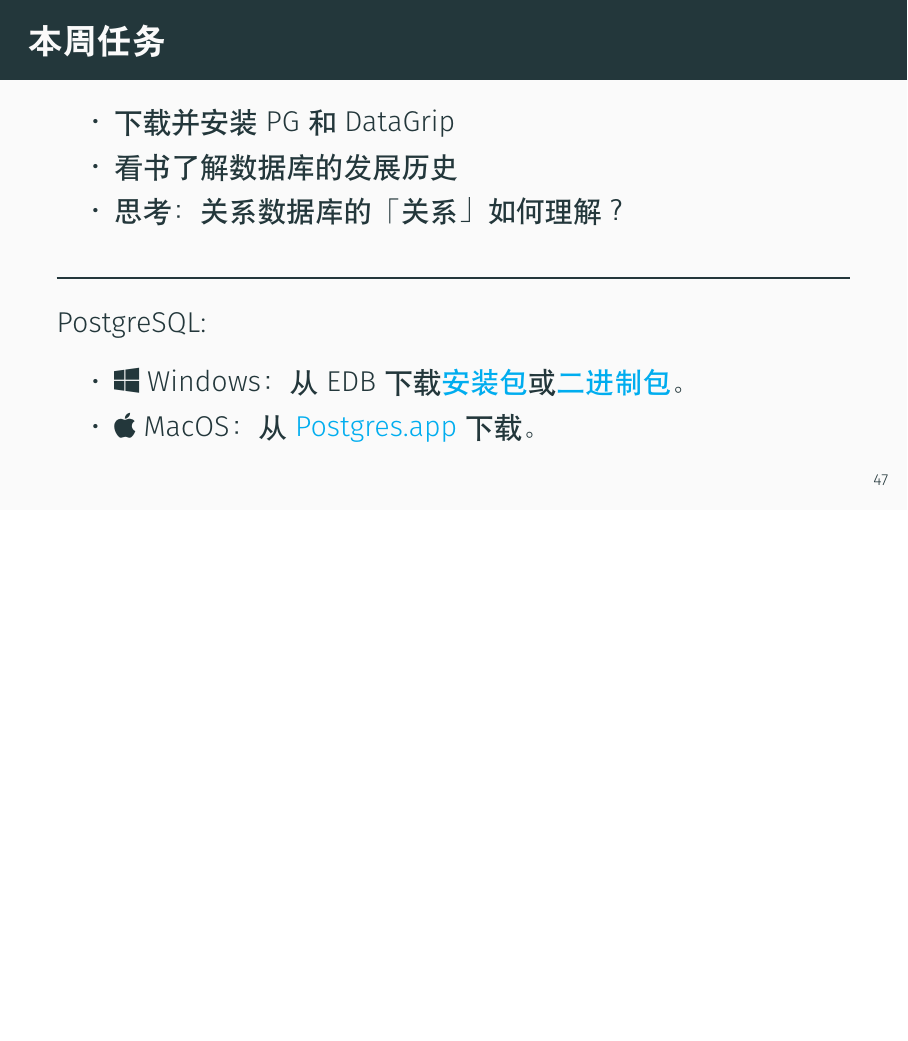
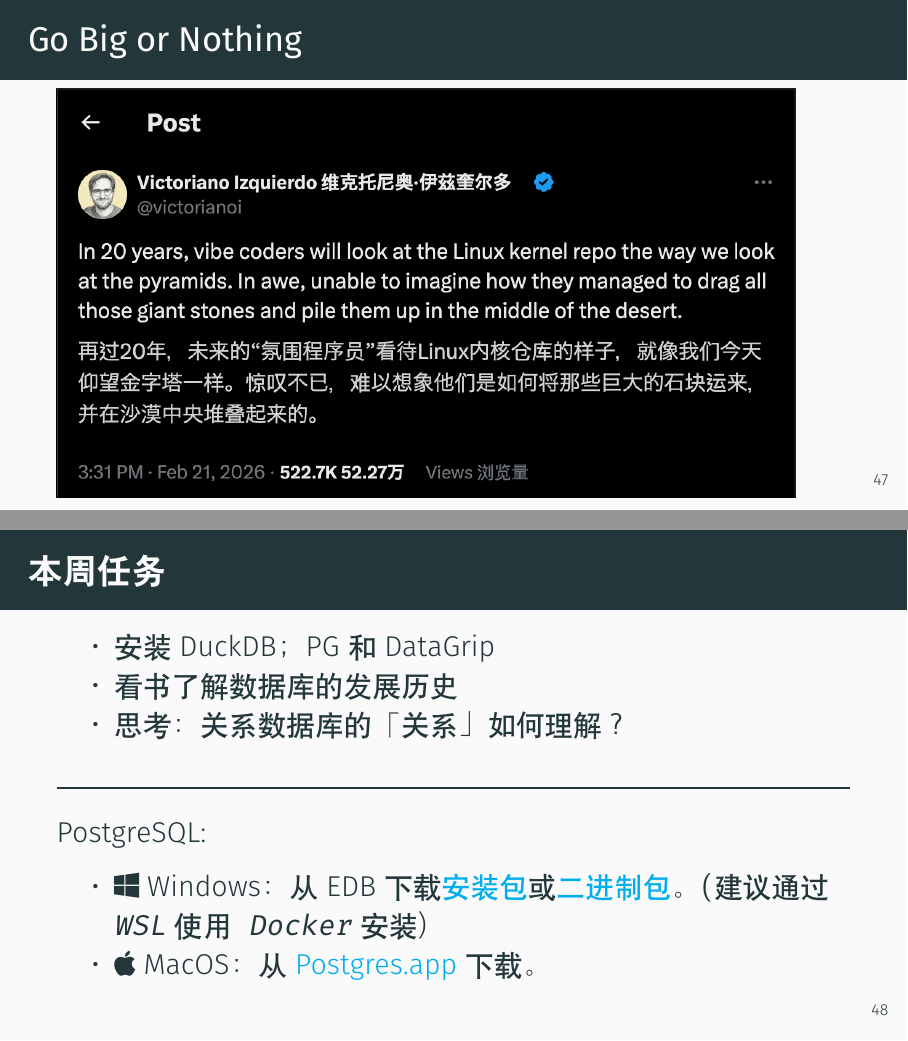
Before and after one commit to ChenZhongPu/db-swufe, LaTeX slides (slides/week1-intro.tex): page 54 of 54 before the commit and pages 54 and 55 of 55 after it, the two joined at a grey line, the shorter picture padded with empty space. Compiled offline with XeLaTeX.

Commit message:
week0,1: AI

```diff
--- a/slides/week1-intro.tex
+++ b/slides/week1-intro.tex
@@ -853,9 +855,14 @@
 \end{frame}
 
 \begin{frame}
+	\frametitle{Go Big or Nothing}
+	\includegraphics[height=0.8\paperheight]{image/vibe}
+\end{frame}
+
+\begin{frame}
 	\frametitle{本周任务}
 	\begin{itemize}
-		\item 下载并安装PG 和 DataGrip
+		\item 安装DuckDB；PG 和 DataGrip
 		\item 看书了解数据库的发展历史
 		\item 思考：关系数据库的「关系」如何理解？
 	\end{itemize}
@@ -865,7 +872,7 @@
 	PostgreSQL:
 
 	\begin{itemize}
-		\item \faIcon{windows} Windows：从 EDB 下载\href{https://www.enterprisedb.com/downloads/postgres-postgresql-downloads}{安装包}或\href{https://www.enterprisedb.com/download-postgresql-binaries}{二进制包}。
+		\item \faIcon{windows} Windows：从 EDB 下载\href{https://www.enterprisedb.com/downloads/postgres-postgresql-downloads}{安装包}或\href{https://www.enterprisedb.com/download-postgresql-binaries}{二进制包}。（建议通过\texttt{WSL}使用\texttt{Docker}安装)
 		\item \faIcon{apple} MacOS：从 \href{https://postgres.app/}{Postgres.app} 下载。
 	\end{itemize}
 
```
Also changed, not shown: slides/week0.tex (+20 -1 lines), slides/.latexmkrc, slides/image/vibe.png (added), slides/week1-intro.tex (2 more changed lines).
